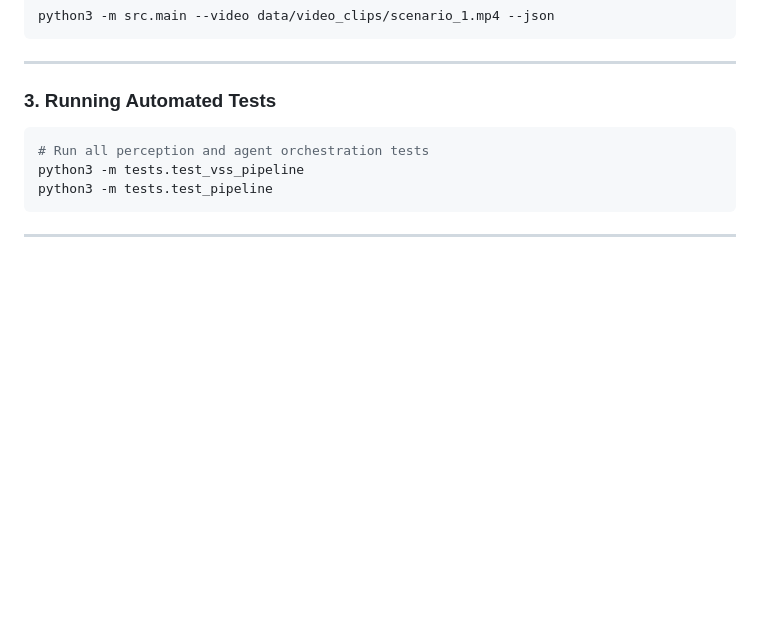
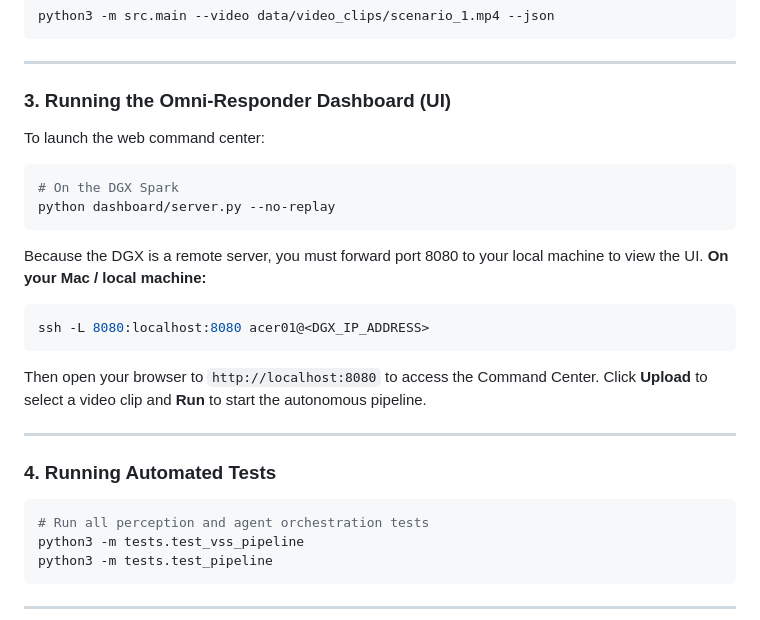
Before and after one commit to vshah-se/omni-responder-dgx-spark, a Markdown page: README.md, the part around one of its changes. Rendered like a GitHub page; blank space fills up the shorter version.

````diff
--- a/README.md
+++ b/README.md
@@ -132,7 +132,25 @@ python3 -m src.main --video data/video_clips/scenario_1.mp4 --json
 
 ---
 
-### 3. Running Automated Tests
+### 3. Running the Omni-Responder Dashboard (UI)
+
+To launch the web command center:
+
+```bash
+# On the DGX Spark
+python dashboard/server.py --no-replay
+```
+
+Because the DGX is a remote server, you must forward port 8080 to your local machine to view the UI.
+**On your Mac / local machine:**
+```bash
+ssh -L 8080:localhost:8080 acer01@<DGX_IP_ADDRESS>
+```
+Then open your browser to `http://localhost:8080` to access the Command Center. Click **Upload** to select a video clip and **Run** to start the autonomous pipeline.
+
+---
+
+### 4. Running Automated Tests
 
 ```bash
 # Run all perception and agent orchestration tests
````
Also changed, not shown: other parts of README.md (+29 -0 lines).
